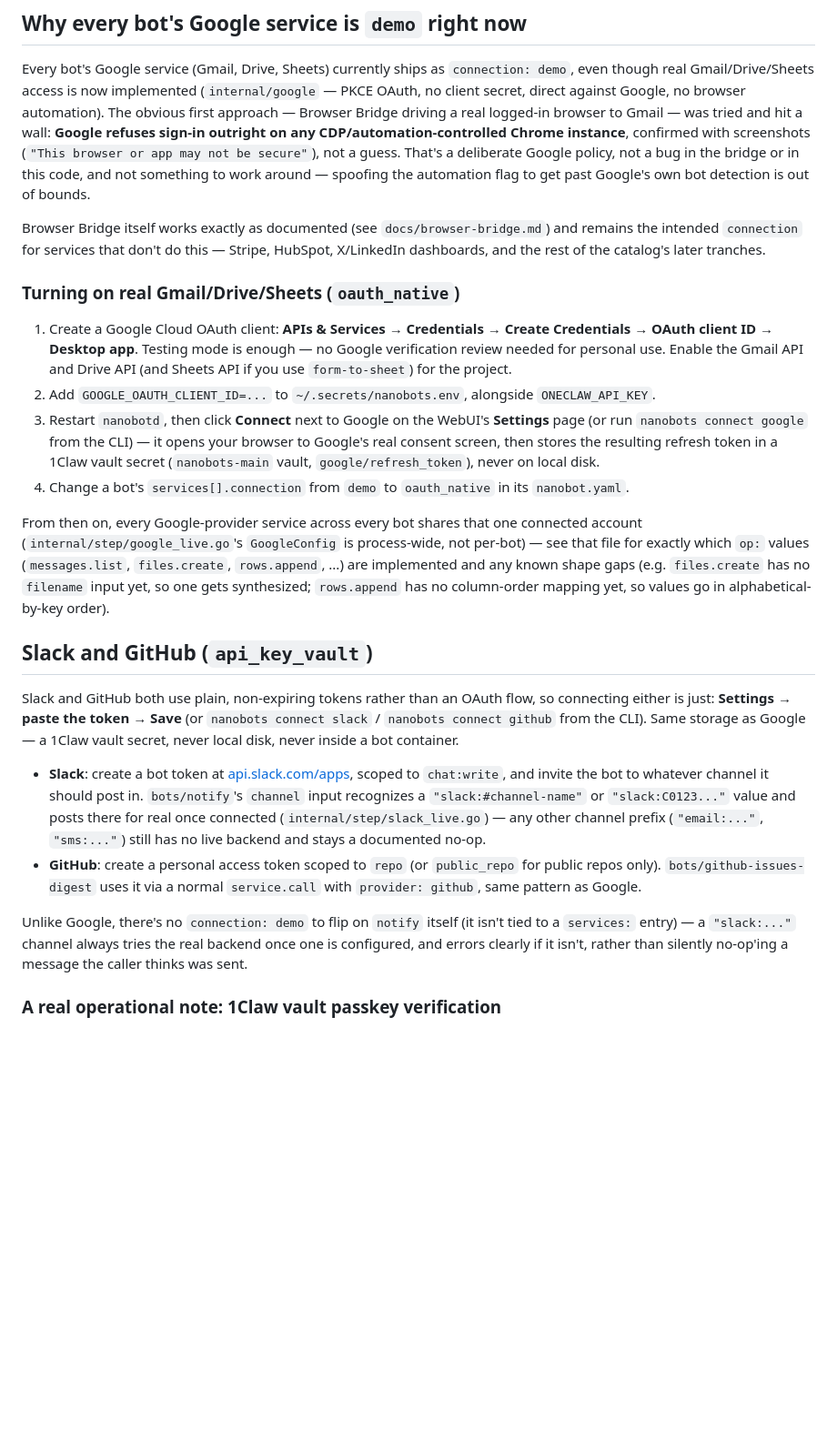
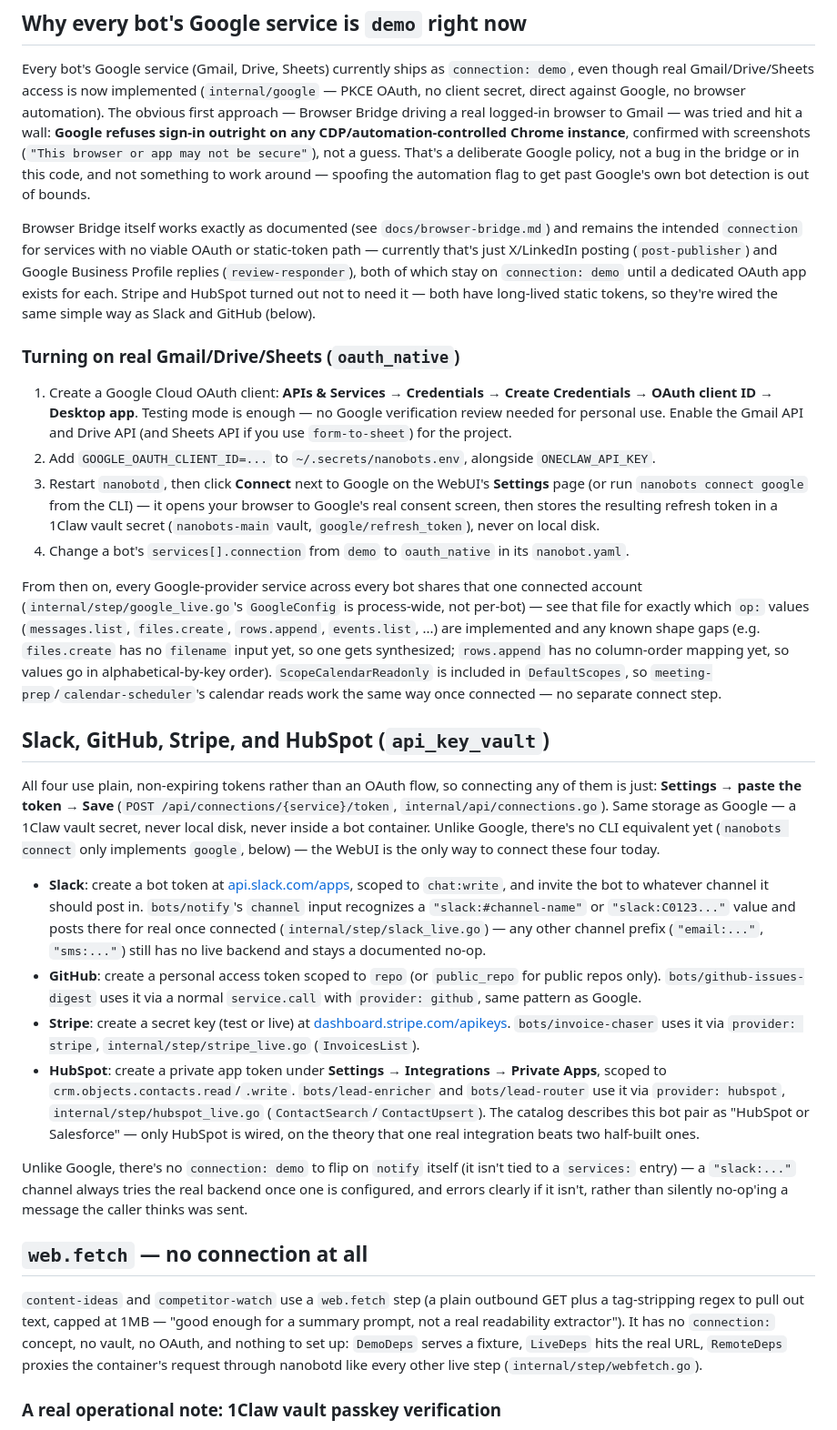
Before and after one commit to redbotster/nanobots, a Markdown page: docs/connections.md, the part around the change. Shown at 91% size. Drawn GitHub-style; blank space fills up the shorter version.

Commit message:
Update docs/connections.md for Stripe, HubSpot, Calendar, and web.fetch
Was written for the pre-catalog integration set and had drifted: it still
described Stripe/HubSpot as future Browser Bridge work when both actually
shipped as simple static-token clients, didn't mention the Calendar scope
extension or the credential-free web.fetch step, and claimed a
`nanobots connect <service>` CLI subcommand for Slack/GitHub/Stripe/HubSpot
that was never implemented (only `connect google` exists) — corrected to
say the WebUI paste-a-token flow is the only way to connect those four
today.

Co-Authored-By: Claude Sonnet 5 <noreply@anthropic.com>
Claude-Session: https://claude.ai/code/session_015TiCjqhnSMQ3vTQx2owjz9

```diff
--- a/docs/connections.md
+++ b/docs/connections.md
@@ -16,7 +16,7 @@ A design principle carried through the whole build: wherever a human would norma
 
 Every bot's Google service (Gmail, Drive, Sheets) currently ships as `connection: demo`, even though real Gmail/Drive/Sheets access is now implemented (`internal/google` — PKCE OAuth, no client secret, direct against Google, no browser automation). The obvious first approach — Browser Bridge driving a real logged-in browser to Gmail — was tried and hit a wall: **Google refuses sign-in outright on any CDP/automation-controlled Chrome instance**, confirmed with screenshots (`"This browser or app may not be secure"`), not a guess. That's a deliberate Google policy, not a bug in the bridge or in this code, and not something to work around — spoofing the automation flag to get past Google's own bot detection is out of bounds.
 
-Browser Bridge itself works exactly as documented (see `docs/browser-bridge.md`) and remains the intended `connection` for services that don't do this — Stripe, HubSpot, X/LinkedIn dashboards, and the rest of the catalog's later tranches.
+Browser Bridge itself works exactly as documented (see `docs/browser-bridge.md`) and remains the intended `connection` for services with no viable OAuth or static-token path — currently that's just X/LinkedIn posting (`post-publisher`) and Google Business Profile replies (`review-responder`), both of which stay on `connection: demo` until a dedicated OAuth app exists for each. Stripe and HubSpot turned out not to need it — both have long-lived static tokens, so they're wired the same simple way as Slack and GitHub (below).
 
 ### Turning on real Gmail/Drive/Sheets (`oauth_native`)
 
@@ -25,16 +25,22 @@ Browser Bridge itself works exactly as documented (see `docs/browser-bridge.md`)
 3. Restart `nanobotd`, then click **Connect** next to Google on the WebUI's **Settings** page (or run `nanobots connect google` from the CLI) — it opens your browser to Google's real consent screen, then stores the resulting refresh token in a 1Claw vault secret (`nanobots-main` vault, `google/refresh_token`), never on local disk.
 4. Change a bot's `services[].connection` from `demo` to `oauth_native` in its `nanobot.yaml`.
 
-From then on, every Google-provider service across every bot shares that one connected account (`internal/step/google_live.go`'s `GoogleConfig` is process-wide, not per-bot) — see that file for exactly which `op:` values (`messages.list`, `files.create`, `rows.append`, ...) are implemented and any known shape gaps (e.g. `files.create` has no `filename` input yet, so one gets synthesized; `rows.append` has no column-order mapping yet, so values go in alphabetical-by-key order).
+From then on, every Google-provider service across every bot shares that one connected account (`internal/step/google_live.go`'s `GoogleConfig` is process-wide, not per-bot) — see that file for exactly which `op:` values (`messages.list`, `files.create`, `rows.append`, `events.list`, ...) are implemented and any known shape gaps (e.g. `files.create` has no `filename` input yet, so one gets synthesized; `rows.append` has no column-order mapping yet, so values go in alphabetical-by-key order). `ScopeCalendarReadonly` is included in `DefaultScopes`, so `meeting-prep`/`calendar-scheduler`'s calendar reads work the same way once connected — no separate connect step.
 
-## Slack and GitHub (`api_key_vault`)
+## Slack, GitHub, Stripe, and HubSpot (`api_key_vault`)
 
-Slack and GitHub both use plain, non-expiring tokens rather than an OAuth flow, so connecting either is just: **Settings → paste the token → Save** (or `nanobots connect slack` / `nanobots connect github` from the CLI). Same storage as Google — a 1Claw vault secret, never local disk, never inside a bot container.
+All four use plain, non-expiring tokens rather than an OAuth flow, so connecting any of them is just: **Settings → paste the token → Save** (`POST /api/connections/{service}/token`, `internal/api/connections.go`). Same storage as Google — a 1Claw vault secret, never local disk, never inside a bot container. Unlike Google, there's no CLI equivalent yet (`nanobots connect` only implements `google`, below) — the WebUI is the only way to connect these four today.
 
 - **Slack**: create a bot token at [api.slack.com/apps](https://api.slack.com/apps), scoped to `chat:write`, and invite the bot to whatever channel it should post in. `bots/notify`'s `channel` input recognizes a `"slack:#channel-name"` or `"slack:C0123..."` value and posts there for real once connected (`internal/step/slack_live.go`) — any other channel prefix (`"email:..."`, `"sms:..."`) still has no live backend and stays a documented no-op.
 - **GitHub**: create a personal access token scoped to `repo` (or `public_repo` for public repos only). `bots/github-issues-digest` uses it via a normal `service.call` with `provider: github`, same pattern as Google.
+- **Stripe**: create a secret key (test or live) at [dashboard.stripe.com/apikeys](https://dashboard.stripe.com/apikeys). `bots/invoice-chaser` uses it via `provider: stripe`, `internal/step/stripe_live.go` (`InvoicesList`).
+- **HubSpot**: create a private app token under **Settings → Integrations → Private Apps**, scoped to `crm.objects.contacts.read`/`.write`. `bots/lead-enricher` and `bots/lead-router` use it via `provider: hubspot`, `internal/step/hubspot_live.go` (`ContactSearch`/`ContactUpsert`). The catalog describes this bot pair as "HubSpot or Salesforce" — only HubSpot is wired, on the theory that one real integration beats two half-built ones.
 
 Unlike Google, there's no `connection: demo` to flip on `notify` itself (it isn't tied to a `services:` entry) — a `"slack:..."` channel always tries the real backend once one is configured, and errors clearly if it isn't, rather than silently no-op'ing a message the caller thinks was sent.
+
+## `web.fetch` — no connection at all
+
+`content-ideas` and `competitor-watch` use a `web.fetch` step (a plain outbound GET plus a tag-stripping regex to pull out text, capped at 1MB — "good enough for a summary prompt, not a real readability extractor"). It has no `connection:` concept, no vault, no OAuth, and nothing to set up: `DemoDeps` serves a fixture, `LiveDeps` hits the real URL, `RemoteDeps` proxies the container's request through nanobotd like every other live step (`internal/step/webfetch.go`).
 
 ### A real operational note: 1Claw vault passkey verification
 
```
